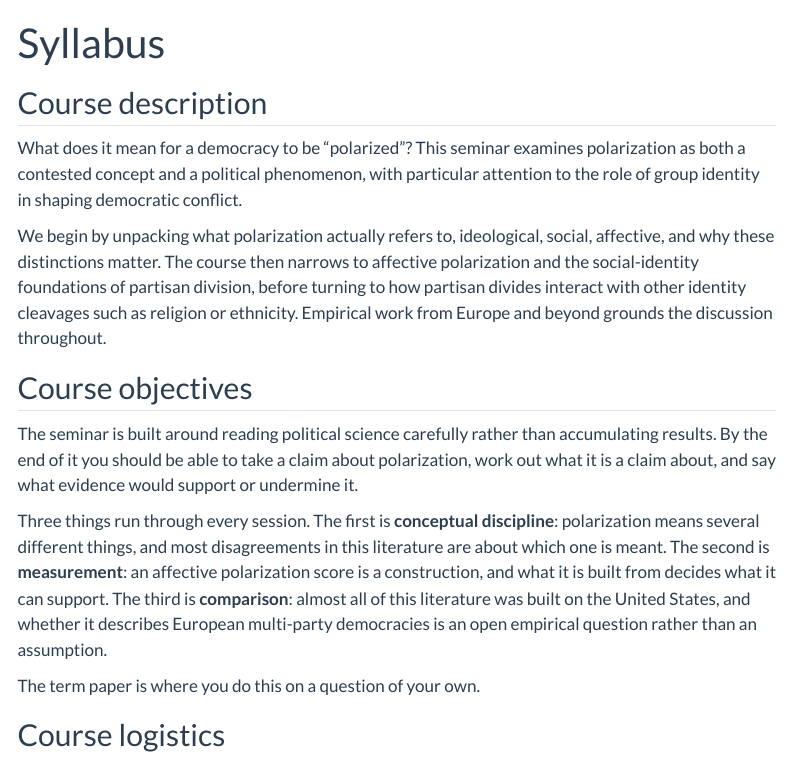
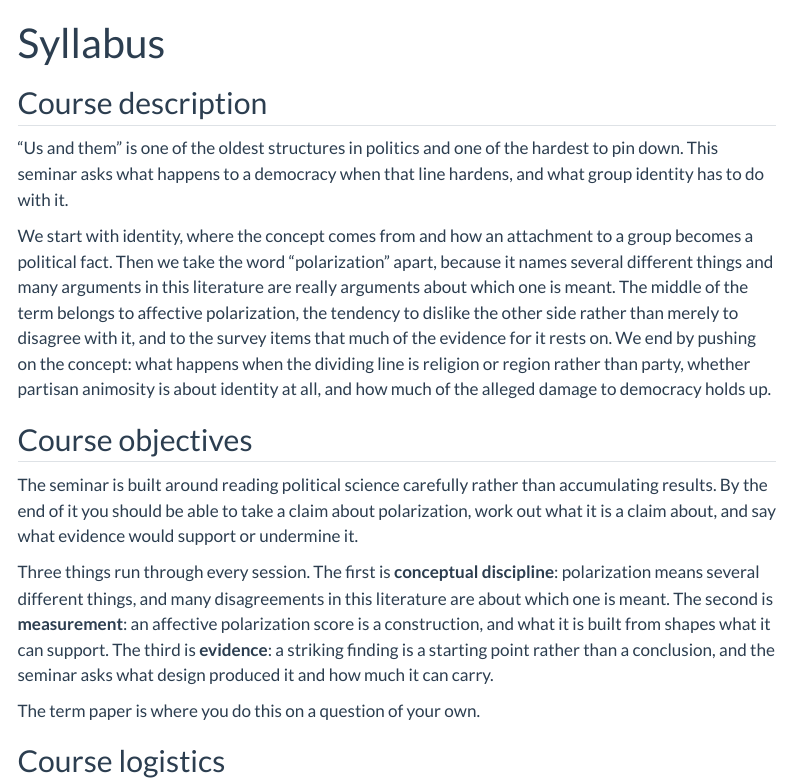
Before and after one commit to dertristan/hs-ap, a Quarto document (website/syllabus.qmd): the page in a window 1100 px wide, from its top. Rendered offline with R 4.5, knitr and Pandoc in place of Quarto, with nearby package versions; menus at the side of the page are left out.

Commit message:
Rewrite the course description and move it into course.yml
The blurb described an arc the thirteen sessions no longer follow. It
opened on polarization when the term opens on identity, skipped the
measurement block and the session on consequences for democracy, and
listed "social" among the block I distinctions when social sorting is
session 7.

It was also typed identically in index.qmd and syllabus.qmd. It now
lives in course.description and both pages print it through an asis
chunk, so the two cannot drift apart.

Drop the point that the literature was built on the United States, and
hedge the objectives threads: "many disagreements" rather than "most",
"shapes what it can support" rather than "decides". The third thread is
now about evidence rather than comparison.

Co-Authored-By: Claude Opus 5 <noreply@anthropic.com>
Claude-Session: https://claude.ai/code/session_01NBJjbbAu5fdCVEqUaXW41s

````diff
--- a/course.yml
+++ b/course.yml
@@ -19,6 +19,18 @@ course:
   email: "tristan.muno@uni-mannheim.de"
   office: "A 5, 6 -- Room A 351"
   course_type: "Hauptseminar (HS)"
+
+  # The seminar blurb. Printed by BOTH website/index.qmd and website/syllabus.qmd, so it is
+  # written here once and the two pages cannot state different things about the same seminar.
+  # Markdown: one sentence per line, blank line between paragraphs.
+  description: |
+    "Us and them" is one of the oldest structures in politics and one of the hardest to pin down.
+    This seminar asks what happens to a democracy when that line hardens, and what group identity has to do with it.
+
+    We start with identity, where the concept comes from and how an attachment to a group becomes a political fact.
+    Then we take the word "polarization" apart, because it names several different things and many arguments in this literature are really arguments about which one is meant.
+    The middle of the term belongs to affective polarization, the tendency to dislike the other side rather than merely to disagree with it, and to the survey items that much of the evidence for it rests on.
+    We end by pushing on the concept: what happens when the dividing line is religion or region rather than party, whether partisan animosity is about identity at all, and how much of the alleged damage to democracy holds up.
 
   # The seminar is offered in BOTH IB modules, and students register it under
   # whichever one applies to them. Source: Modulkatalog B.A. Politikwissenschaft
--- a/website/syllabus.qmd
+++ b/website/syllabus.qmd
@@ -26,12 +26,14 @@ n_sessions <- cfg$sessions$count
 
 ## Course description {#sec-course-description}
 
-What does it mean for a democracy to be "polarized"?
-This seminar examines polarization as both a contested concept and a political phenomenon, with particular attention to the role of group identity in shaping democratic conflict.
+```{r}
+#| label: course-description
+#| echo: false
+#| results: asis
 
-We begin by unpacking what polarization actually refers to, ideological, social, affective, and why these distinctions matter.
-The course then narrows to affective polarization and the social-identity foundations of partisan division, before turning to how partisan divides interact with other identity cleavages such as religion or ethnicity.
-Empirical work from Europe and beyond grounds the discussion throughout.
+# Written once in course.yml, printed here and on the About page, so the two cannot drift.
+cat(trimws(cfg$course$description), "\n\n")
+```
 
 ## Course objectives {#sec-course-objectives}
 
@@ -39,9 +41,9 @@ The seminar is built around reading political science carefully rather than accu
 By the end of it you should be able to take a claim about polarization, work out what it is a claim about, and say what evidence would support or undermine it.
 
 Three things run through every session.
-The first is **conceptual discipline**: polarization means several different things, and most disagreements in this literature are about which one is meant.
-The second is **measurement**: an affective polarization score is a construction, and what it is built from decides what it can support.
-The third is **comparison**: almost all of this literature was built on the United States, and whether it describes European multi-party democracies is an open empirical question rather than an assumption.
+The first is **conceptual discipline**: polarization means several different things, and many disagreements in this literature are about which one is meant.
+The second is **measurement**: an affective polarization score is a construction, and what it is built from shapes what it can support.
+The third is **evidence**: a striking finding is a starting point rather than a conclusion, and the seminar asks what design produced it and how much it can carry.
 
 The term paper is where you do this on a question of your own.
 
````
Also changed, not shown: website/index.qmd (+7 -5 lines).
